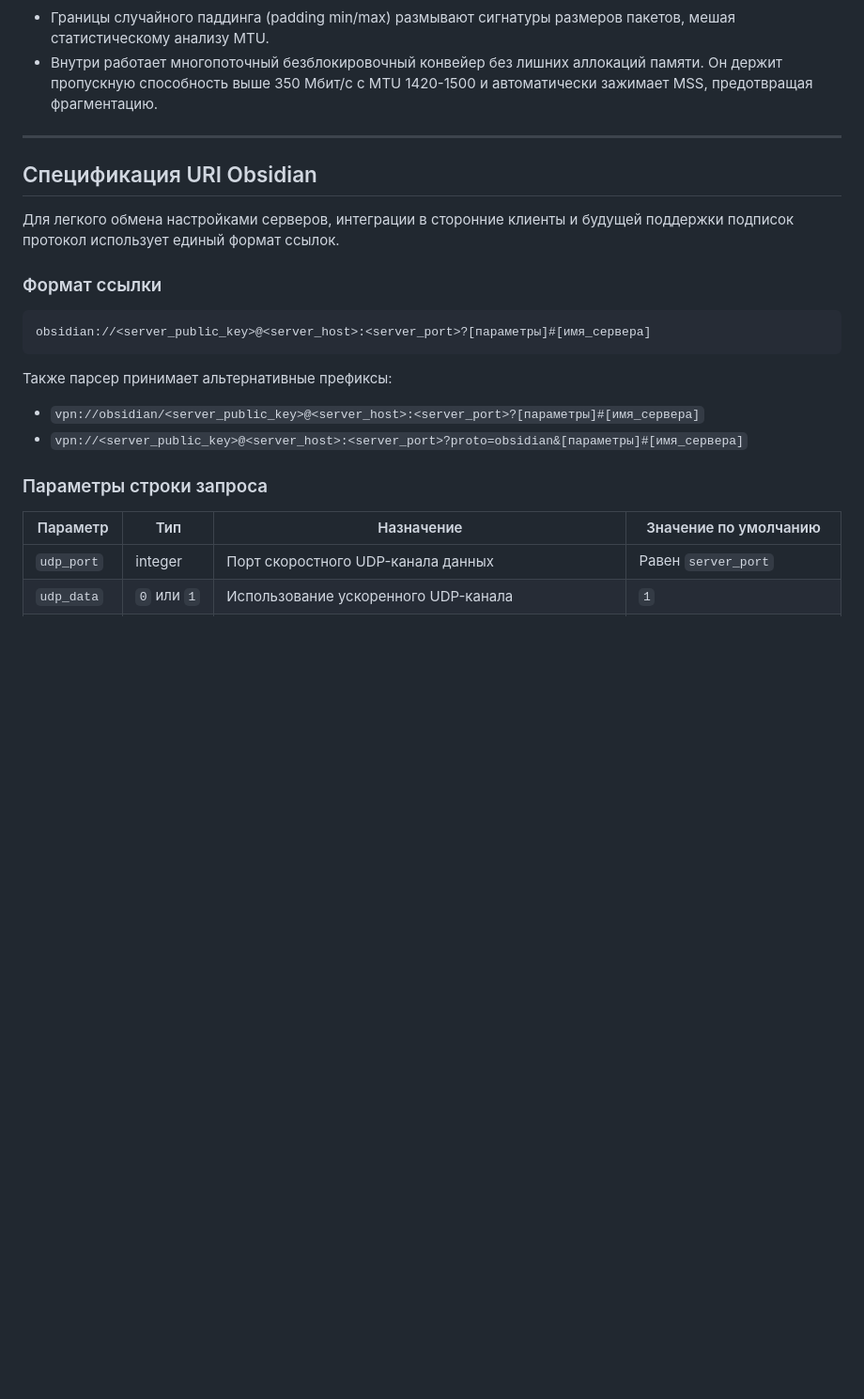
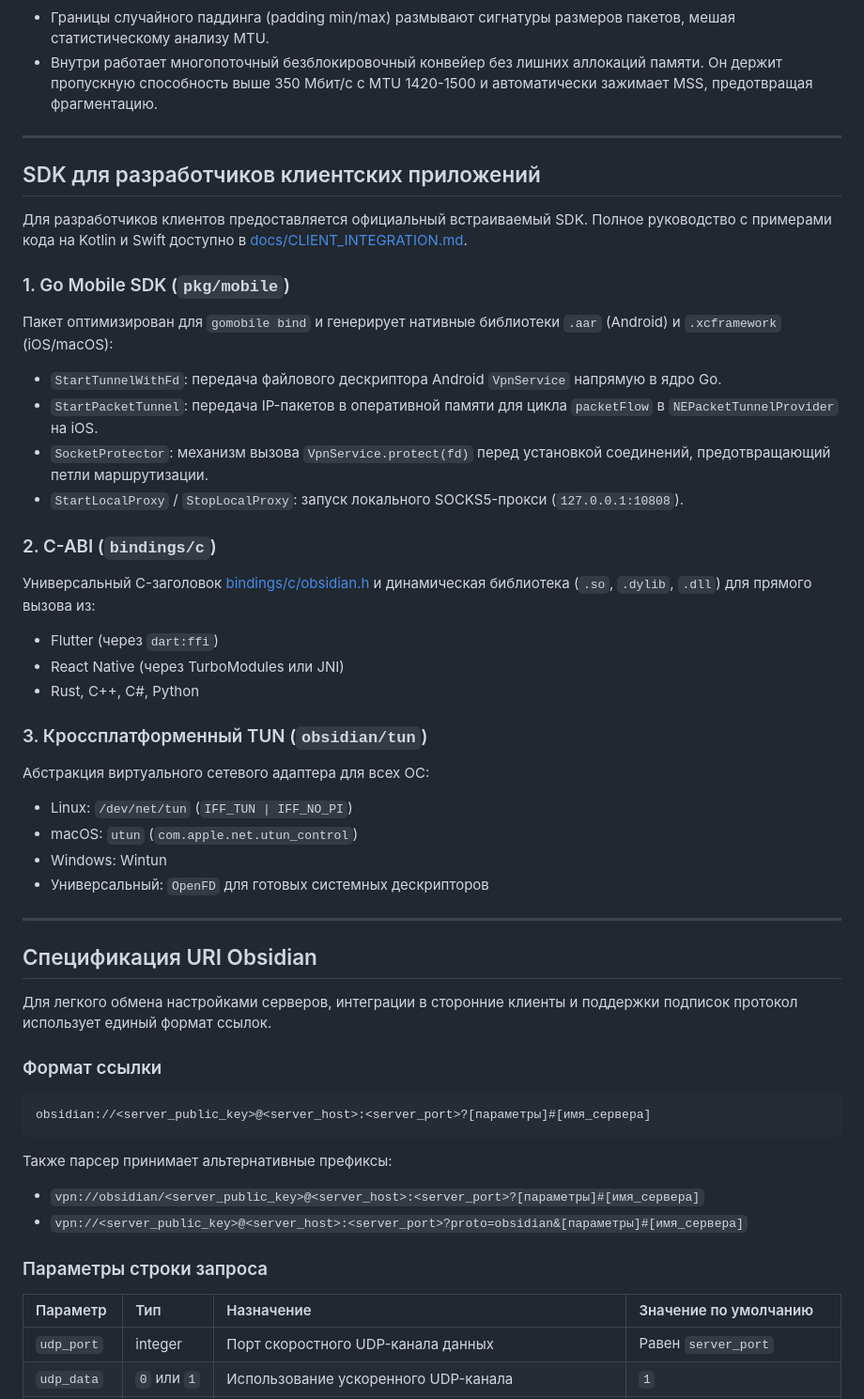
Before and after one commit to Radomir-Aksenenko/ObsidianVPN, a Markdown page: README.ru.md, the part around one of its changes. Shown at 94% size. Drawn GitHub-style; blank space fills up the shorter version.

```diff
--- a/README.ru.md
+++ b/README.ru.md
@@ -68,9 +83,35 @@ Obsidian работает на третьем сетевом уровне (L3).
 
 ---
 
+## SDK для разработчиков клиентских приложений
+
+Для разработчиков клиентов предоставляется официальный встраиваемый SDK. Полное руководство с примерами кода на Kotlin и Swift доступно в [docs/CLIENT_INTEGRATION.md](docs/CLIENT_INTEGRATION.md).
+
+### 1. Go Mobile SDK (`pkg/mobile`)
+Пакет оптимизирован для `gomobile bind` и генерирует нативные библиотеки `.aar` (Android) и `.xcframework` (iOS/macOS):
+- `StartTunnelWithFd`: передача файлового дескриптора Android `VpnService` напрямую в ядро Go.
+- `StartPacketTunnel`: передача IP-пакетов в оперативной памяти для цикла `packetFlow` в `NEPacketTunnelProvider` на iOS.
+- `SocketProtector`: механизм вызова `VpnService.protect(fd)` перед установкой соединений, предотвращающий петли маршрутизации.
+- `StartLocalProxy` / `StopLocalProxy`: запуск локального SOCKS5-прокси (`127.0.0.1:10808`).
+
+### 2. C-ABI (`bindings/c`)
+Универсальный C-заголовок [bindings/c/obsidian.h](bindings/c/obsidian.h) и динамическая библиотека (`.so`, `.dylib`, `.dll`) для прямого вызова из:
+- Flutter (через `dart:ffi`)
+- React Native (через TurboModules или JNI)
+- Rust, C++, C#, Python
+
+### 3. Кроссплатформенный TUN (`obsidian/tun`)
+Абстракция виртуального сетевого адаптера для всех ОС:
+- Linux: `/dev/net/tun` (`IFF_TUN | IFF_NO_PI`)
+- macOS: `utun` (`com.apple.net.utun_control`)
+- Windows: Wintun
+- Универсальный: `OpenFD` для готовых системных дескрипторов
+
+---
+
 ## Спецификация URI Obsidian
 
-Для легкого обмена настройками серверов, интеграции в сторонние клиенты и будущей поддержки подписок протокол использует единый формат ссылок.
+Для легкого обмена настройками серверов, интеграции в сторонние клиенты и поддержки подписок протокол использует единый формат ссылок.
 
 ### Формат ссылки
 
@@ -85,7 +126,7 @@ obsidian://<server_public_key>@<server_host>:<server_port>?[параметры]#
 ### Параметры строки запроса
 
 | Параметр | Тип | Назначение | Значение по умолчанию |
-|----------|-----|------------|-----------------------|
+|:---|:---|:---|:---|
 | `udp_port` | integer | Порт скоростного UDP-канала данных | Равен `server_port` |
 | `udp_data` | `0` или `1` | Использование ускоренного UDP-канала | `1` |
 | `security` | string | Режим маскировки (`reality` или `none`) | `reality` |
```
Also changed, not shown: other parts of README.ru.md (+50 -60 lines), README.md (+75 -60 lines).
